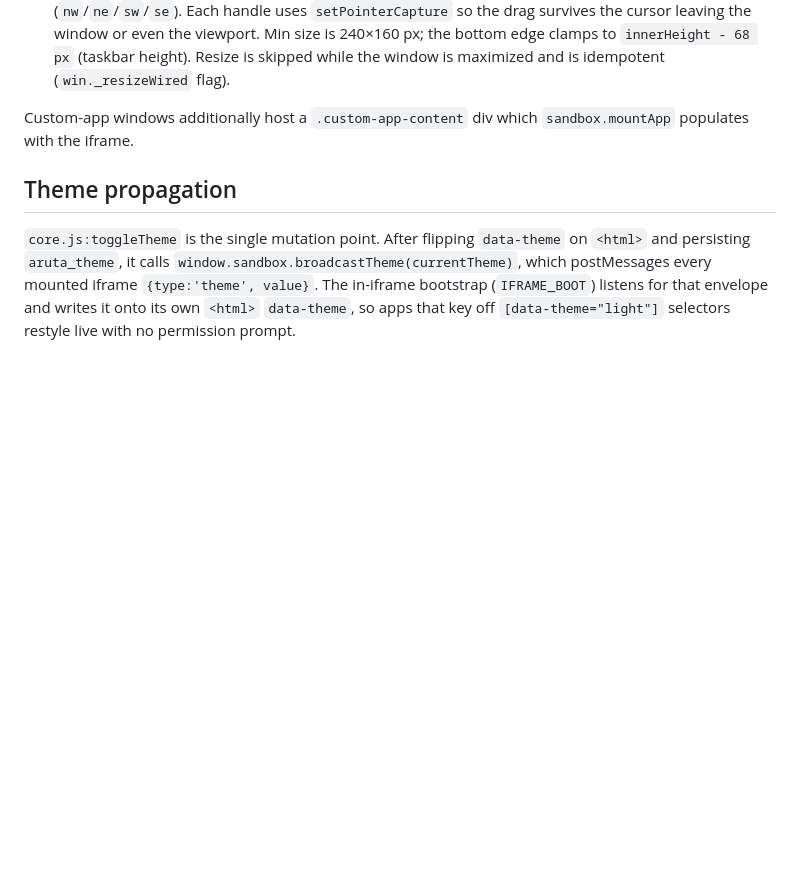
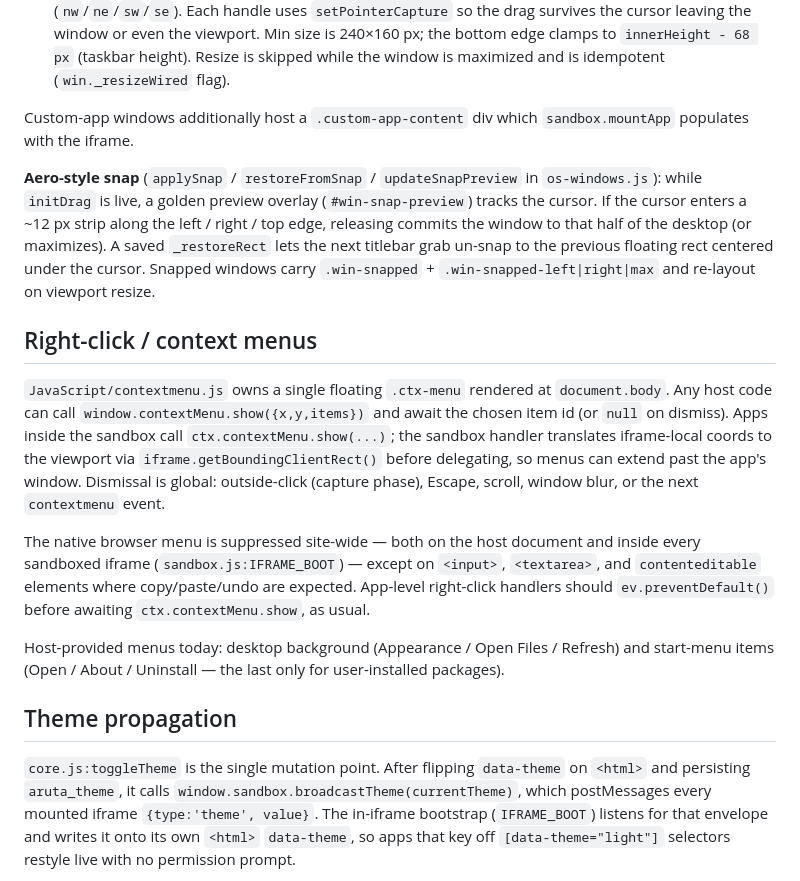
Before and after one commit to Arutosio/aruta.sh, a Markdown page: docs/architecture.md, the part around the change. Drawn GitHub-style; blank space fills up the shorter version.

Commit message:
docs: window snap, right-click menus, native menu suppression
- architecture.md: new "Aero-style snap" paragraph in the windowing
  section and a "Right-click / context menus" section covering the
  shared .ctx-menu, the iframe coordinate translation, the site-wide
  native-menu suppression, and the current host-provided menus
  (desktop background, start items).
- ctx-api.md: note that the native browser menu is suppressed inside
  app iframes, so ctx.contextMenu.show is the expected replacement.

Co-Authored-By: Claude Opus 4.6 (1M context) <noreply@anthropic.com>

```diff
--- a/docs/architecture.md
+++ b/docs/architecture.md
@@ -309,6 +309,16 @@ disables parallax, click spells, and rotation at boot, and `<html>` receives
 
 Custom-app windows additionally host a `.custom-app-content` div which `sandbox.mountApp` populates with the iframe.
 
+**Aero-style snap** (`applySnap` / `restoreFromSnap` / `updateSnapPreview` in `os-windows.js`): while `initDrag` is live, a golden preview overlay (`#win-snap-preview`) tracks the cursor. If the cursor enters a ~12 px strip along the left / right / top edge, releasing commits the window to that half of the desktop (or maximizes). A saved `_restoreRect` lets the next titlebar grab un-snap to the previous floating rect centered under the cursor. Snapped windows carry `.win-snapped` + `.win-snapped-left|right|max` and re-layout on viewport resize.
+
+## Right-click / context menus
+
+`JavaScript/contextmenu.js` owns a single floating `.ctx-menu` rendered at `document.body`. Any host code can call `window.contextMenu.show({x,y,items})` and await the chosen item id (or `null` on dismiss). Apps inside the sandbox call `ctx.contextMenu.show(...)`; the sandbox handler translates iframe-local coords to the viewport via `iframe.getBoundingClientRect()` before delegating, so menus can extend past the app's window. Dismissal is global: outside-click (capture phase), Escape, scroll, window blur, or the next `contextmenu` event.
+
+The native browser menu is suppressed site-wide — both on the host document and inside every sandboxed iframe (`sandbox.js:IFRAME_BOOT`) — except on `<input>`, `<textarea>`, and `contenteditable` elements where copy/paste/undo are expected. App-level right-click handlers should `ev.preventDefault()` before awaiting `ctx.contextMenu.show`, as usual.
+
+Host-provided menus today: desktop background (Appearance / Open Files / Refresh) and start-menu items (Open / About / Uninstall — the last only for user-installed packages).
+
 ## Theme propagation
 
 `core.js:toggleTheme` is the single mutation point. After flipping `data-theme` on `<html>` and persisting `aruta_theme`, it calls `window.sandbox.broadcastTheme(currentTheme)`, which postMessages every mounted iframe `{type:'theme', value}`. The in-iframe bootstrap (`IFRAME_BOOT`) listens for that envelope and writes it onto its own `<html>` `data-theme`, so apps that key off `[data-theme="light"]` selectors restyle live with no permission prompt.
```
Also changed, not shown: docs/ctx-api.md (+2 -0 lines).
